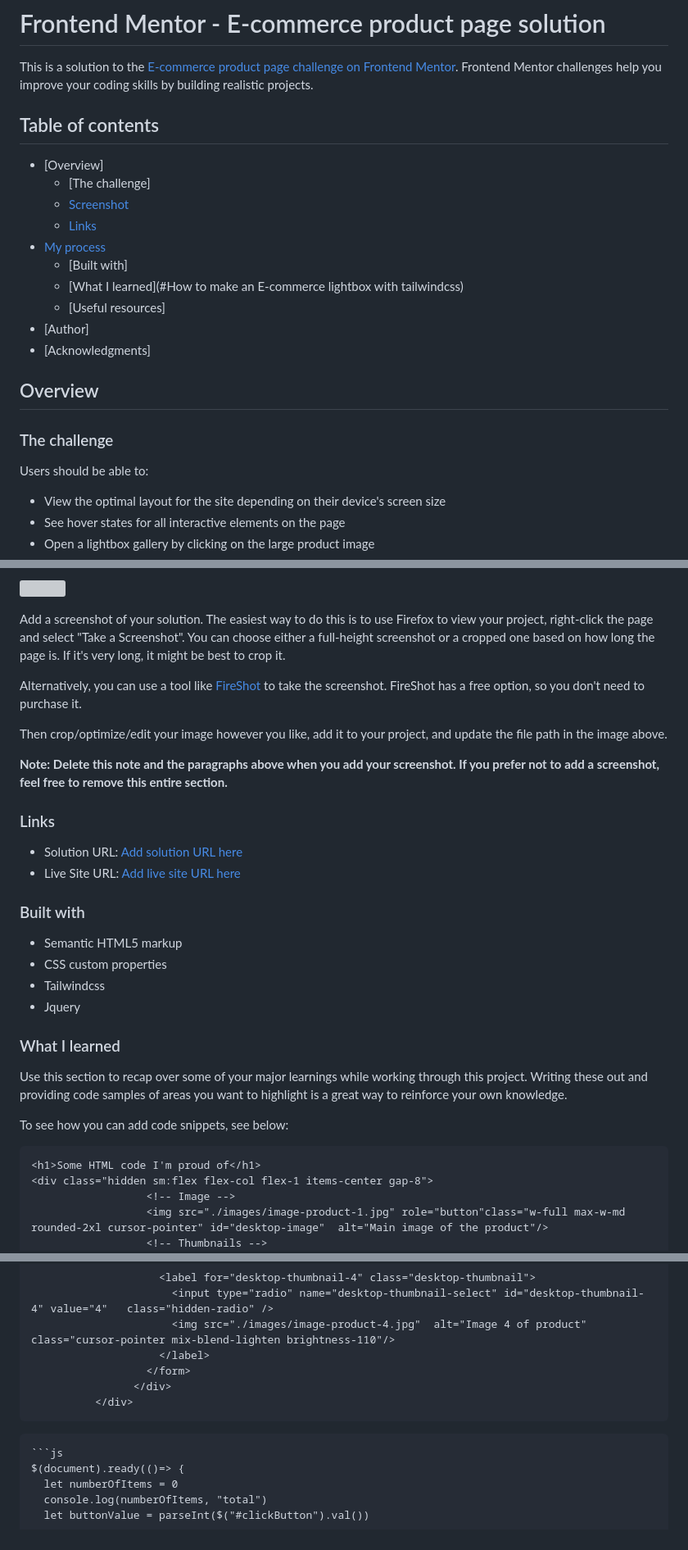
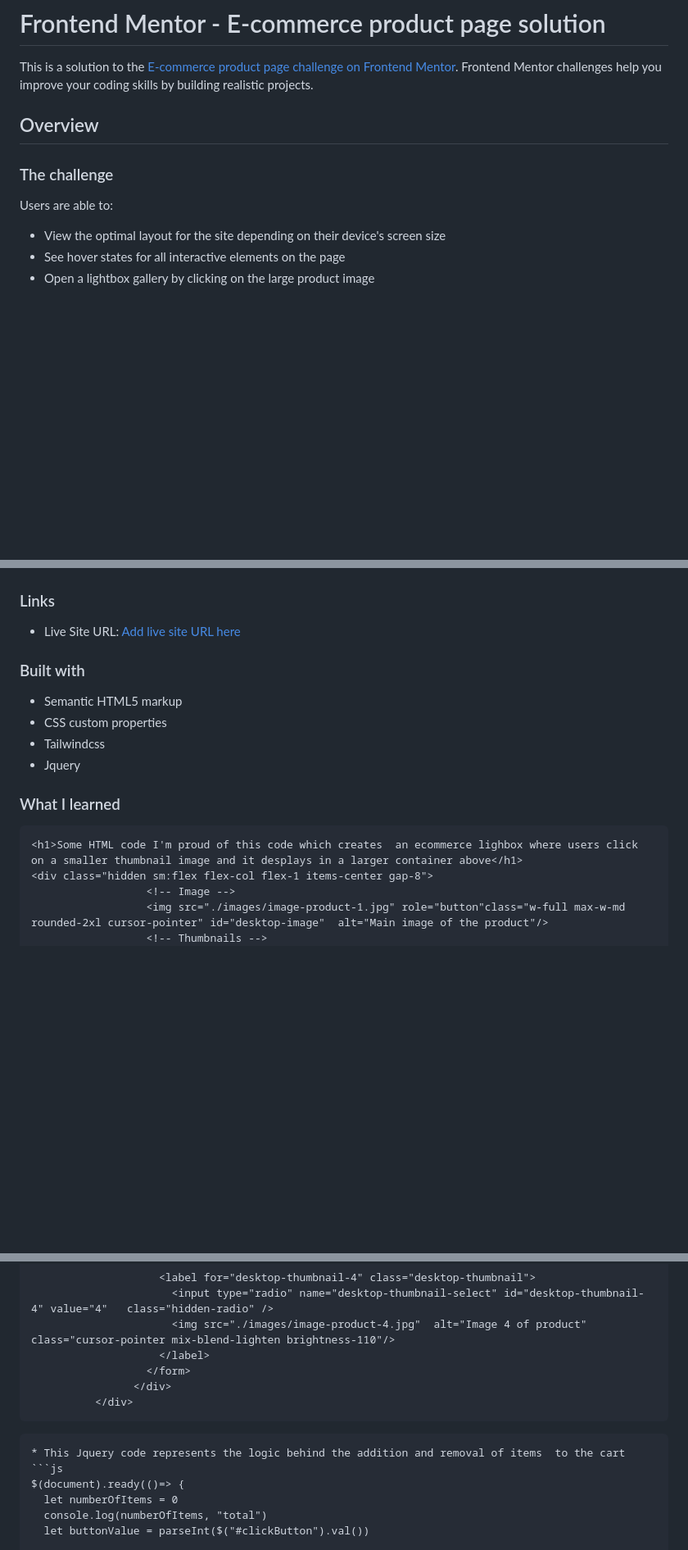
Before and after one commit to CobbyElsonfx/ecommerce-product-page-main, a Markdown page: README.md, 3 parts joined by grey strips. Shown: that part at 82% size. Drawn GitHub-style; blank space fills up the shorter version; grey boxes are pictures that could not be loaded.

````diff
--- a/README.md
+++ b/README.md
@@ -2,25 +2,14 @@
 
 This is a solution to the [E-commerce product page challenge on Frontend Mentor](https://www.frontendmentor.io/challenges/ecommerce-product-page-UPsZ9MJp6). Frontend Mentor challenges help you improve your coding skills by building realistic projects.
 
-## Table of contents
 
-- [Overview]
-  - [The challenge]
-  - [Screenshot](#screenshot)
-  - [Links](#links)
-- [My process](#my-process)
-  - [Built with]
-  - [What I learned](#How to make an E-commerce lightbox with tailwindcss)
-  - [Useful resources]
-- [Author]
-- [Acknowledgments]
 
 
 ## Overview
 
 ### The challenge
 
-Users should be able to:
+Users are able to:
 
 - View the optimal layout for the site depending on their device's screen size
 - See hover states for all interactive elements on the page
@@ -35,15 +27,7 @@ Users should be able to:
 
-Add a screenshot of your solution. The easiest way to do this is to use Firefox to view your project, right-click the page and select "Take a Screenshot". You can choose either a full-height screenshot or a cropped one based on how long the page is. If it's very long, it might be best to crop it.
 
-Alternatively, you can use a tool like [FireShot](https://getfireshot.com/) to take the screenshot. FireShot has a free option, so you don't need to purchase it.
-
-Then crop/optimize/edit your image however you like, add it to your project, and update the file path in the image above.
-
-**Note: Delete this note and the paragraphs above when you add your screenshot. If you prefer not to add a screenshot, feel free to remove this entire section.**
 
 ### Links
-
-- Solution URL: [Add solution URL here](https://your-solution-url.com)
 - Live Site URL: [Add live site URL here](https://your-live-site-url.com)
 
 
@@ -57,12 +41,9 @@ Then crop/optimize/edit your image however you like, add it to your project, and
 
 ### What I learned
 
-Use this section to recap over some of your major learnings while working through this project. Writing these out and providing code samples of areas you want to highlight is a great way to reinforce your own knowledge.
-
-To see how you can add code snippets, see below:
 
 ```html
-<h1>Some HTML code I'm proud of</h1>
+<h1>Some HTML code I'm proud of this code which creates  an ecommerce lighbox where users click on a smaller thumbnail image and it desplays in a larger container above</h1>
 <div class="hidden sm:flex flex-col flex-1 items-center gap-8">
                   <!-- Image -->
                   <img src="./images/image-product-1.jpg" role="button"class="w-full max-w-md rounded-2xl cursor-pointer" id="desktop-image"  alt="Main image of the product"/>
@@ -93,6 +74,7 @@ To see how you can add code snippets, see below:
 ```
 
 ```
+* This Jquery code represents the logic behind the addition and removal of items  to the cart
 ```js
 $(document).ready(()=> {
   let numberOfItems = 0
````
Also changed, not shown: other parts of README.md (+4 -1 lines).
